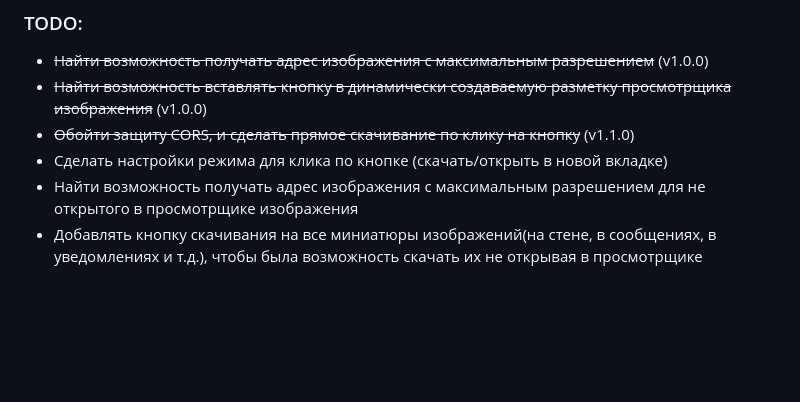
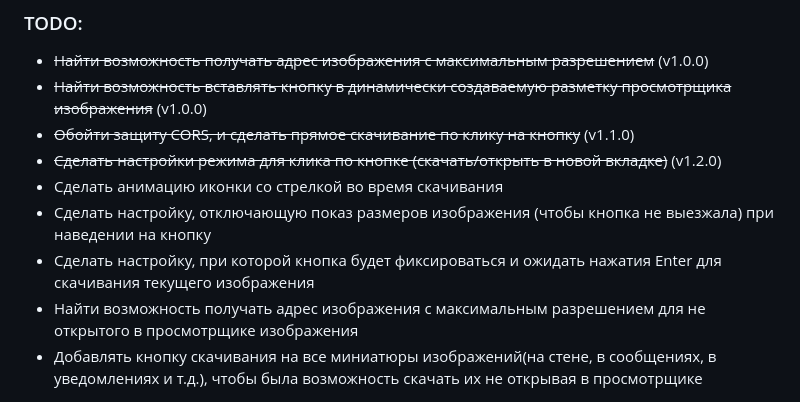
Before and after one commit to neyasbltb88/vk-photo-download, a Markdown page: README.md, the part around one of its changes. Drawn GitHub-style; blank space fills up the shorter version.

```diff
--- a/README.md
+++ b/README.md
@@ -41,6 +46,9 @@ JS скрипт, создающий кнопку для скачивания и
 * ~~Найти возможность получать адрес изображения с максимальным разрешением~~ (v1.0.0)
 * ~~Найти возможность вставлять кнопку в динамически создаваемую разметку просмотрщика изображения~~ (v1.0.0)
 * ~~Обойти защиту CORS, и сделать прямое скачивание по клику на кнопку~~ (v1.1.0)
-* Сделать настройки режима для клика по кнопке (скачать/открыть в новой вкладке)
+* ~~Сделать настройки режима для клика по кнопке (скачать/открыть в новой вкладке)~~ (v1.2.0)
+* Сделать анимацию иконки со стрелкой во время скачивания
+* Сделать настройку, отключающую показ размеров изображения (чтобы кнопка не выезжала) при наведении на кнопку
+* Сделать настройку, при которой кнопка будет фиксироваться и ожидать нажатия Enter для скачивания текущего изображения
 * Найти возможность получать адрес изображения с максимальным разрешением для не открытого в просмотрщике изображения
 * Добавлять кнопку скачивания на все миниатюры изображений(на стене, в сообщениях, в уведомлениях и т.д.), чтобы была возможность скачать их не открывая в просмотрщике
```
Also changed, not shown: other parts of README.md (+6 -1 lines), img/1.jpg, img/2.1.jpg (added), img/2.jpg, 6 other files.
